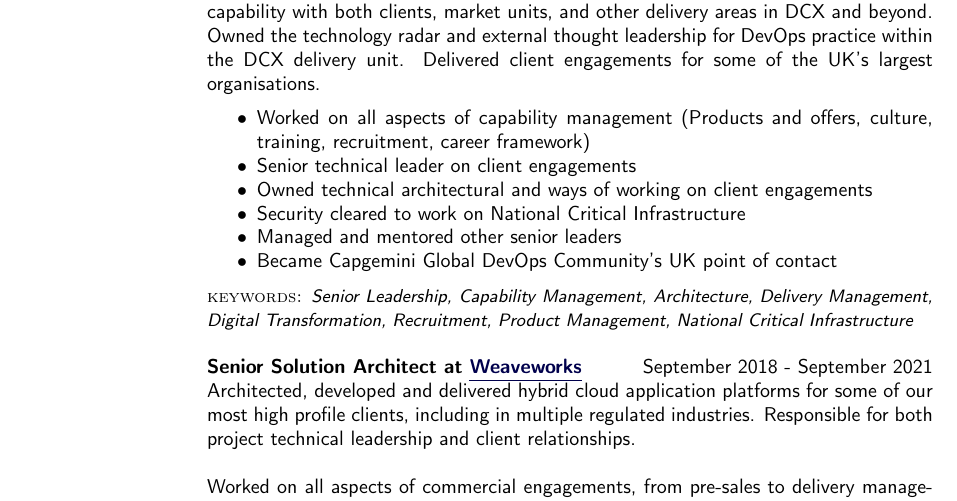
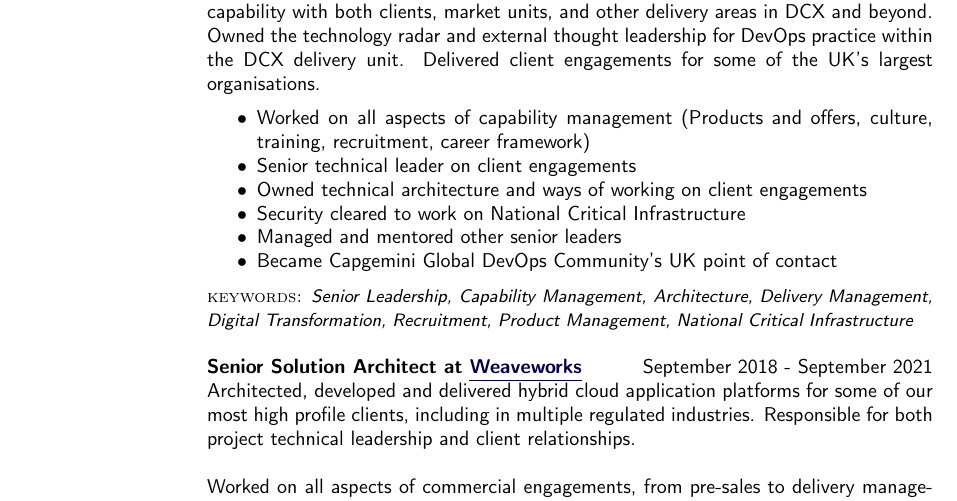
Before and after one commit to bricef/CV, a LaTeX CV (Brice-Fernandes-CV.tex): part of page 2 of 3, cut so that both start at the same text. Compiled offline with pdfLaTeX.

Commit message:
Fix typo

```diff
--- a/Brice-Fernandes-CV.tex
+++ b/Brice-Fernandes-CV.tex
@@ -309,7 +309,7 @@ Senior Leader of the DevOps practice for Capgemini UK Digital Customer Experienc
 \begin{myitemize}
         \item Worked on all aspects of capability management (Products and offers, culture, training, recruitment, career framework)
         \item Senior technical leader on client engagements
-        \item Owned technical architectural and ways of working on client engagements
+        \item Owned technical architecture and ways of working on client engagements
         \item Security cleared to work on National Critical Infrastructure
         \item Managed and mentored other senior leaders
         \item Became Capgemini Global DevOps Community's UK point of contact
```
Also changed, not shown: Brice-Fernandes-CV.pdf.
